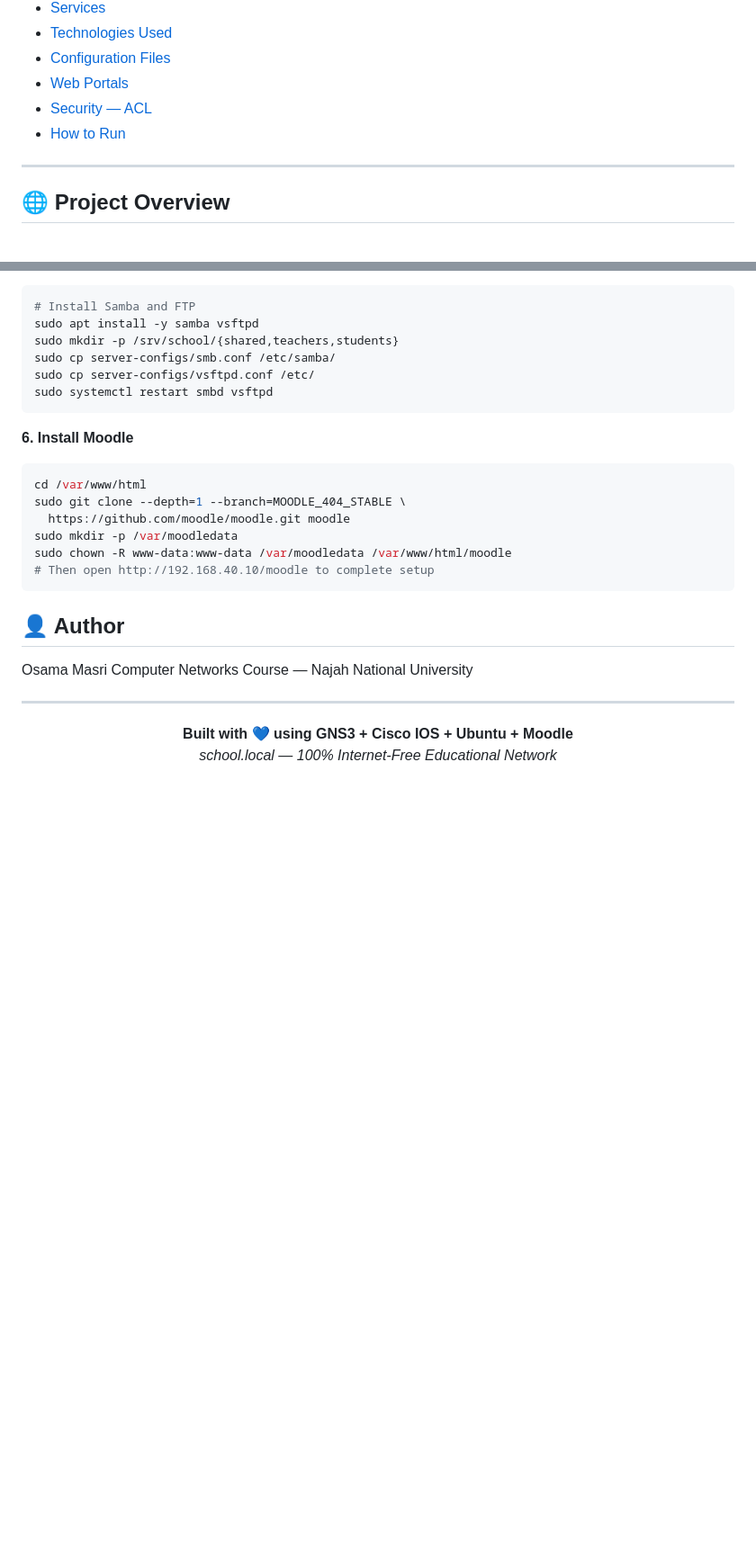
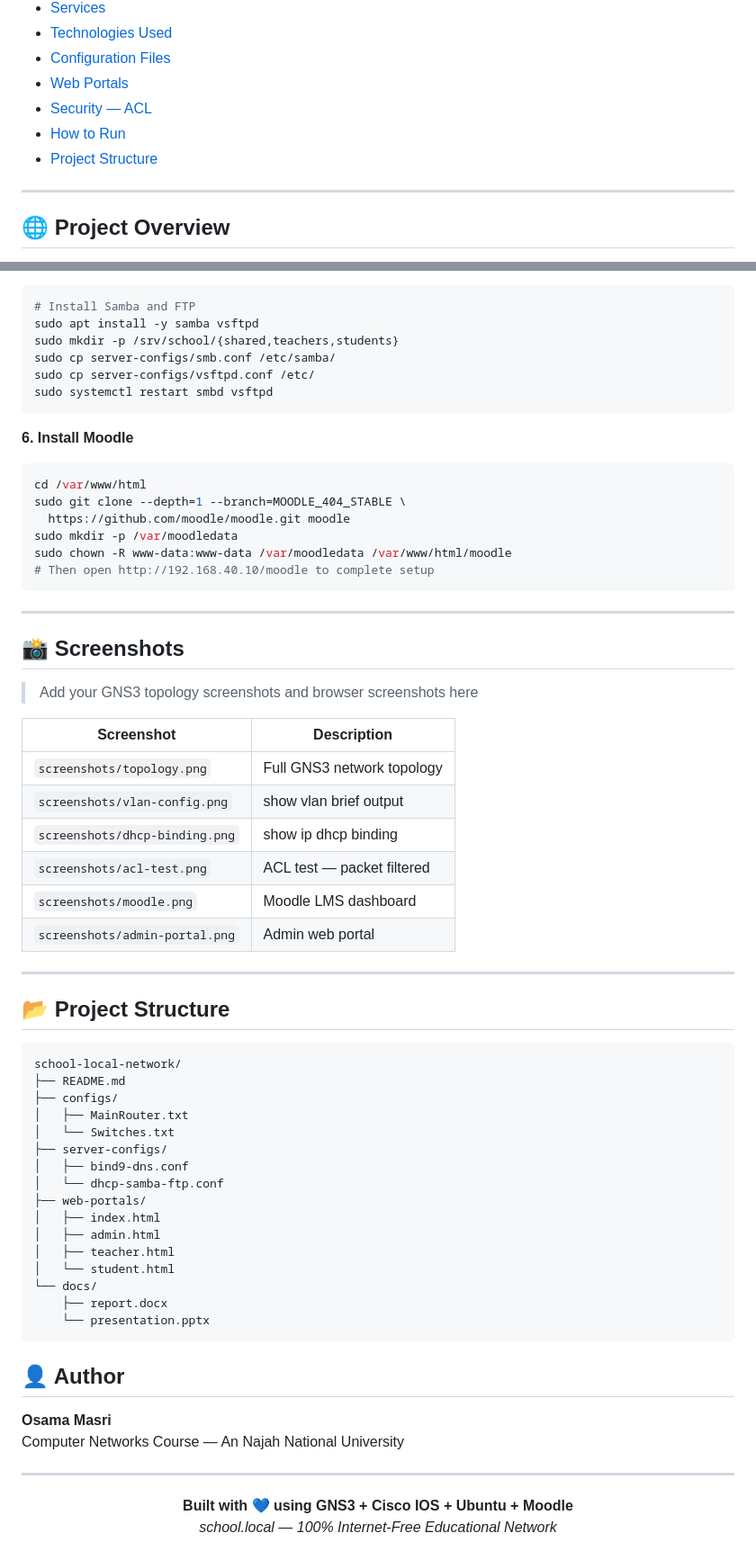
Before and after one commit to OsamaEsamMasri/School-Network-System, a Markdown page: README.md, 2 parts joined by grey strips. Shown at 90% size. Drawn GitHub-style; blank space fills up the shorter version.

````diff
--- a/README.md
+++ b/README.md
@@ -21,6 +21,7 @@
 - [Web Portals](#-web-portals)
 - [Security — ACL](#-security--acl)
 - [How to Run](#-how-to-run)
+- [Project Structure](#-project-structure)
 
 ---
 
@@ -295,10 +296,48 @@ sudo chown -R www-data:www-data /var/moodledata /var/www/html/moodle
 # Then open http://192.168.40.10/moodle to complete setup
 ```
 
+---
+
+## 📸 Screenshots
+
+> Add your GNS3 topology screenshots and browser screenshots here
+
+| Screenshot | Description |
+|-----------|-------------|
+| `screenshots/topology.png` | Full GNS3 network topology |
+| `screenshots/vlan-config.png` | show vlan brief output |
+| `screenshots/dhcp-binding.png` | show ip dhcp binding |
+| `screenshots/acl-test.png` | ACL test — packet filtered |
+| `screenshots/moodle.png` | Moodle LMS dashboard |
+| `screenshots/admin-portal.png` | Admin web portal |
+
+---
+
+## 📂 Project Structure
+
+```
+school-local-network/
+├── README.md
+├── configs/
+│   ├── MainRouter.txt
+│   └── Switches.txt
+├── server-configs/
+│   ├── bind9-dns.conf
+│   └── dhcp-samba-ftp.conf
+├── web-portals/
+│   ├── index.html
+│   ├── admin.html
+│   ├── teacher.html
+│   └── student.html
+└── docs/
+    ├── report.docx
+    └── presentation.pptx
+```
+
 ## 👤 Author
 
-Osama Masri
-Computer Networks Course — Najah National University
+**Osama Masri**
+Computer Networks Course — An Najah National University
 
 ---
 
````
Also changed, not shown: other parts of README.md (+2 -2 lines).
